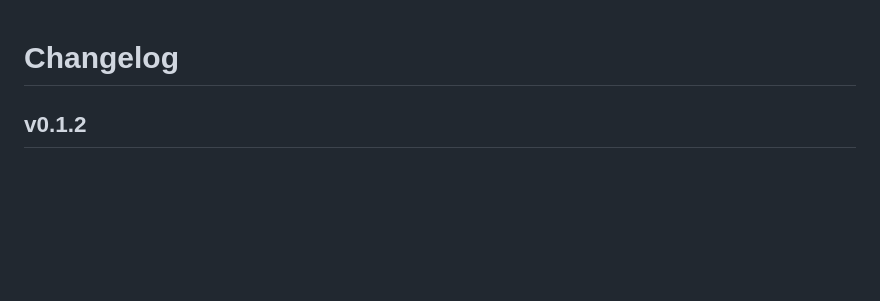
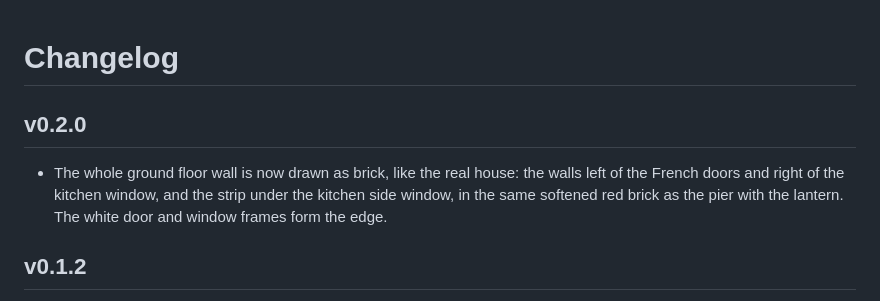
Before and after one commit to BarBaar44/gardenview-house, a Markdown page: CHANGELOG.md, the part around the change. Drawn GitHub-style; blank space fills up the shorter version.

```diff
--- a/CHANGELOG.md
+++ b/CHANGELOG.md
@@ -1,4 +1,8 @@
 # Changelog
+
+## v0.2.0
+
+- The whole ground floor wall is now drawn as brick, like the real house: the walls left of the French doors and right of the kitchen window, and the strip under the kitchen side window, in the same softened red brick as the pier with the lantern. The white door and window frames form the edge.
 
 ## v0.1.2
 
```
Also changed, not shown: CLAUDE.md (+1 -1 lines), README.md (+1 -1 lines), shot.png, 1 other file.
